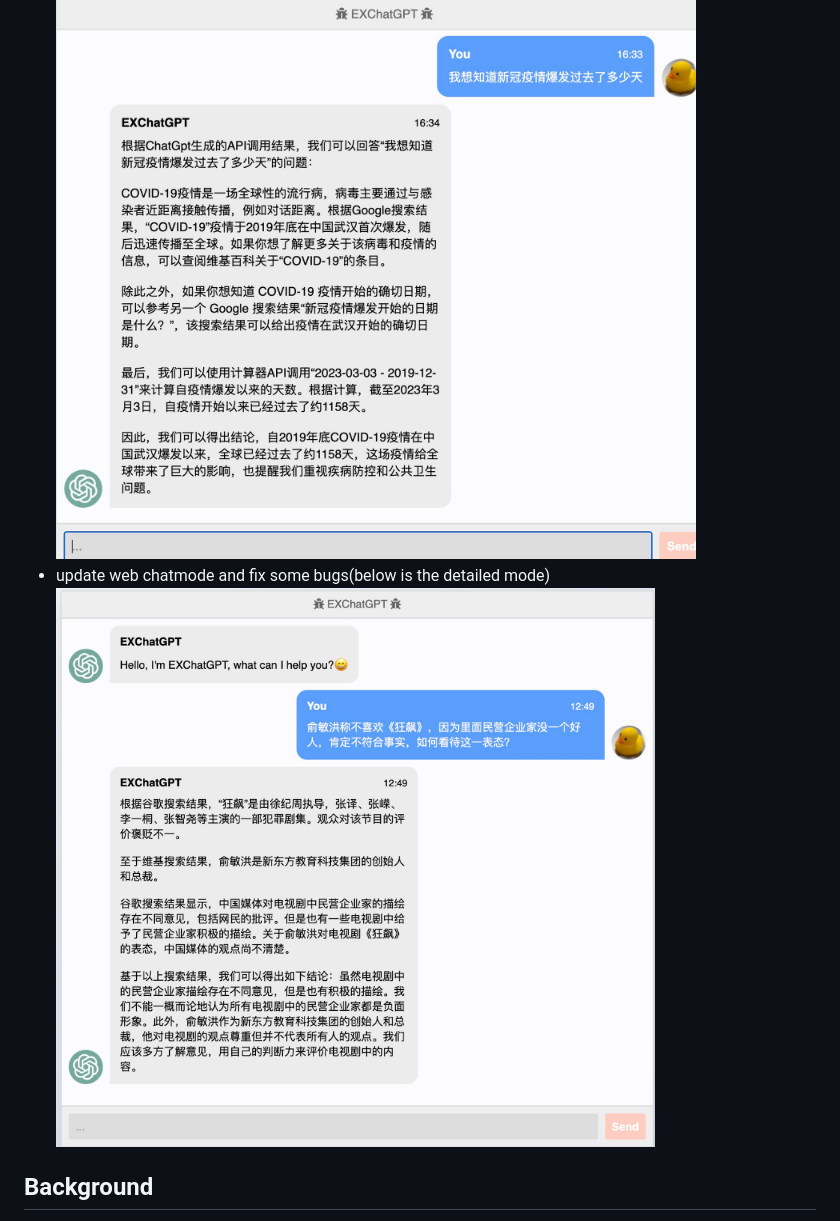
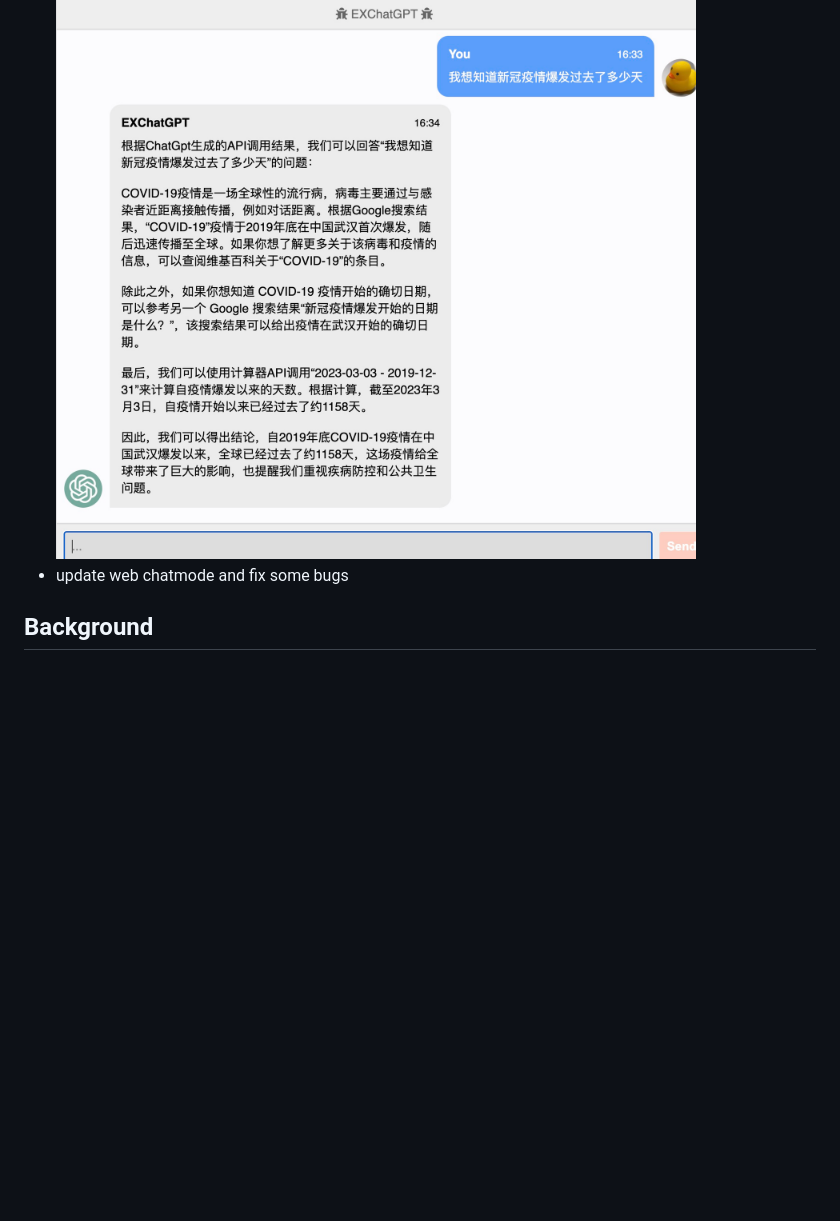
Before and after one commit to circlestarzero/EX-chatGPT, a Markdown page: README.md, the part around one of its changes. Rendered like a GitHub page; blank space fills up the shorter version.

```diff
--- a/README.md
+++ b/README.md
@@ -7,7 +9,6 @@
 - update better suppoer chinese query and add current date info
 ![date](img/date.jpg)
-- update web chatmode and fix some bugs(below is the detailed mode)
-![web](img/web.jpg)
+- update web chatmode and fix some bugs
 
 ## Background
 
```
Also changed, not shown: other parts of README.md (+3 -1 lines), img/mode.jpg (added), 8 other files.
